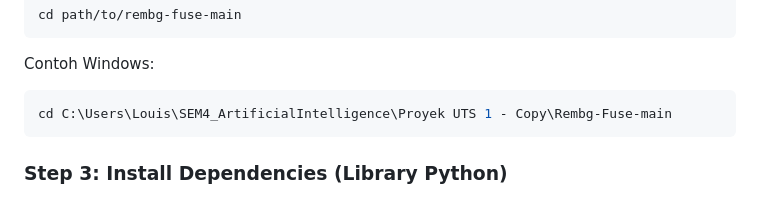
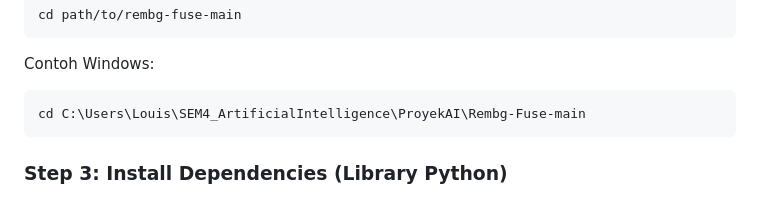
Before and after one commit to Jevincho/ProjekAI, a Markdown page: ProyekAI/README.md, the part around the change. Drawn GitHub-style.

Commit message:
Update directory path in README for Windows example

````diff
--- a/ProyekAI/README.md
+++ b/ProyekAI/README.md
@@ -53,7 +53,7 @@ cd path/to/rembg-fuse-main
 Contoh Windows:
 
 ```bash
-cd C:\Users\Louis\SEM4_ArtificialIntelligence\Proyek UTS 1 - Copy\Rembg-Fuse-main
+cd C:\Users\Louis\SEM4_ArtificialIntelligence\ProyekAI\Rembg-Fuse-main
 ```
 
 ### Step 3: Install Dependencies (Library Python)
````
